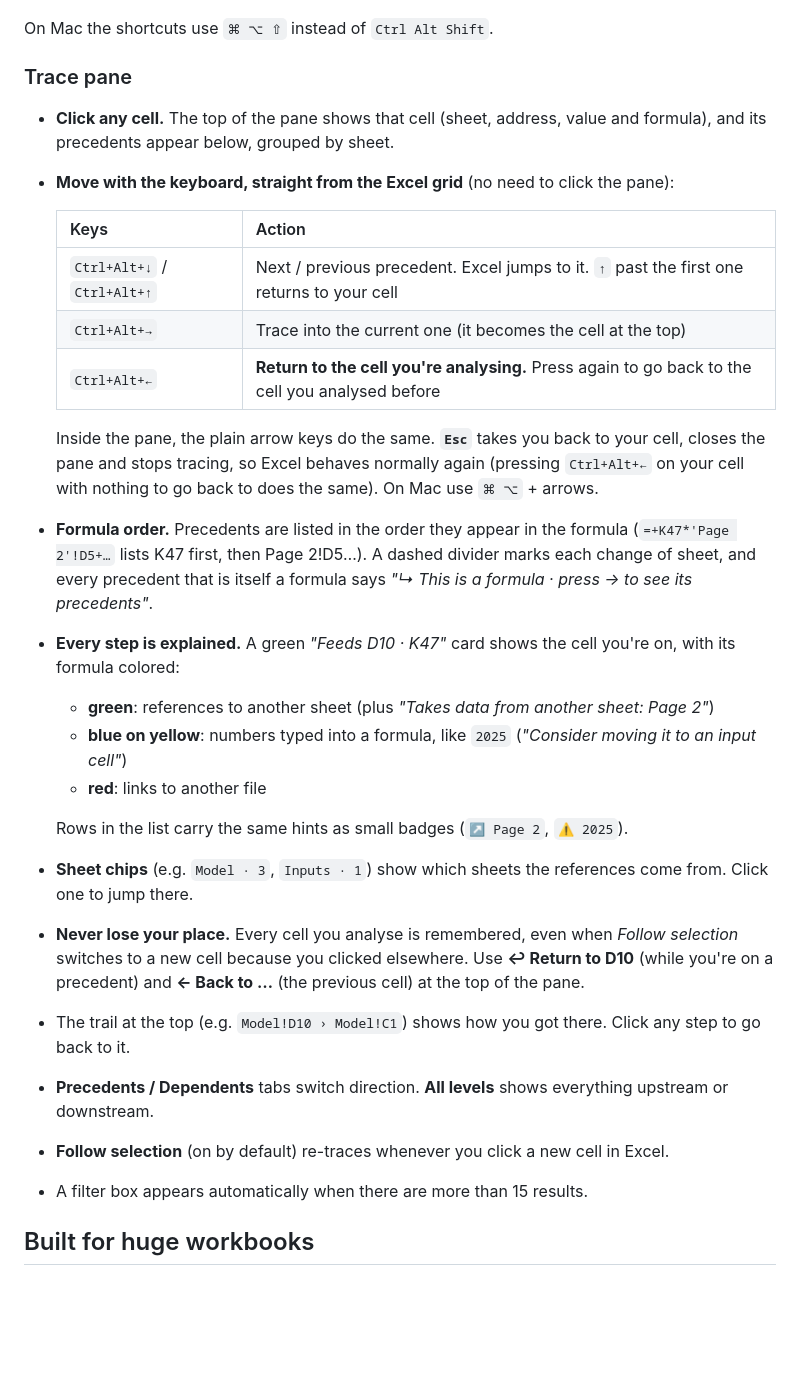
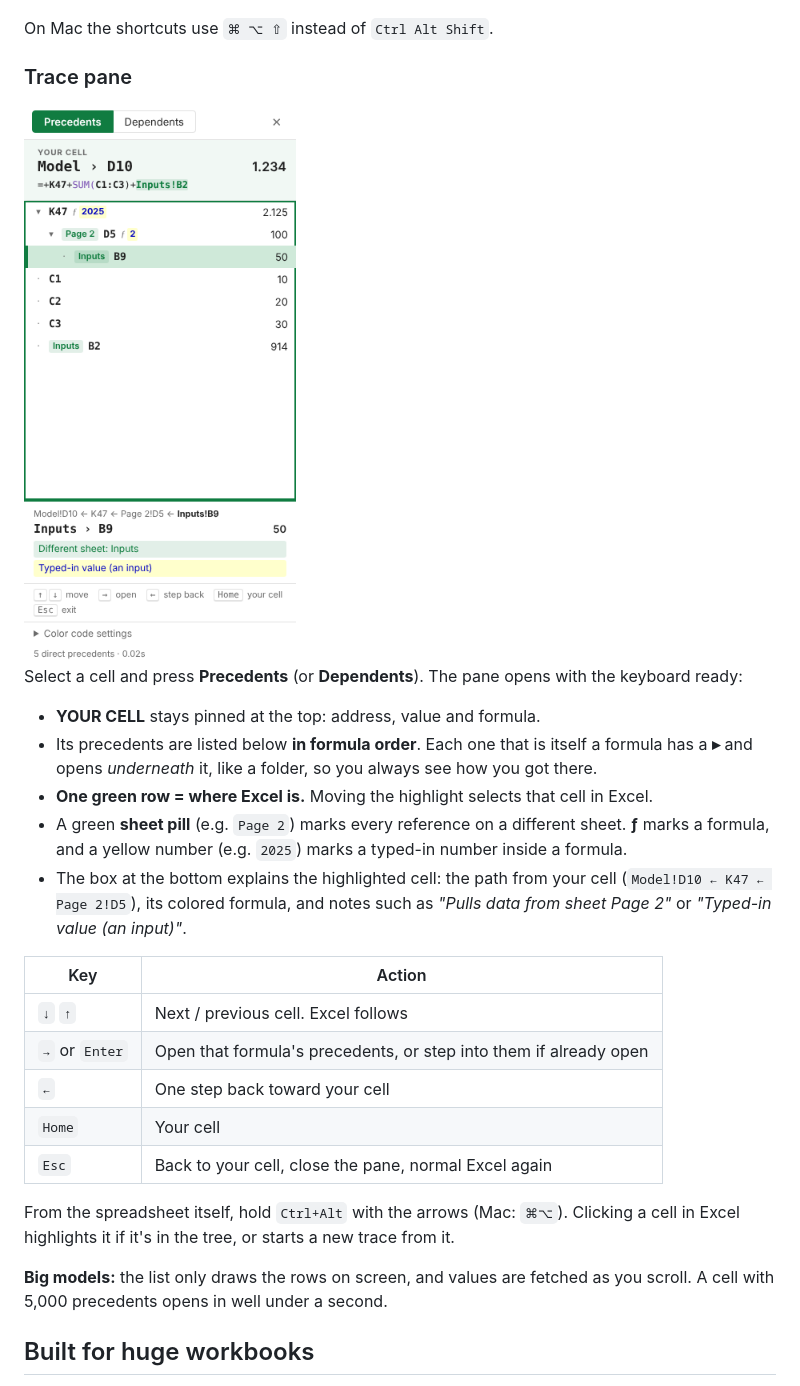
Before and after one commit to serra-verdaguer/excel-trace-color, a Markdown page: README.md, the part around the change. Drawn GitHub-style; pictures changed too: docs/taskpane.png; blank space fills up the shorter version.

```diff
--- a/README.md
+++ b/README.md
@@ -54,29 +54,28 @@ Updates are automatic. The add-in's code is served from GitHub Pages, so everyon
 On Mac the shortcuts use `⌘ ⌥ ⇧` instead of `Ctrl Alt Shift`.
 
 ### Trace pane
-- **Click any cell.** The top of the pane shows that cell (sheet, address, value and formula), and its precedents appear below, grouped by sheet.
-- **Move with the keyboard, straight from the Excel grid** (no need to click the pane):
 
-  | Keys | Action |
-  |---|---|
-  | `Ctrl+Alt+↓` / `Ctrl+Alt+↑` | Next / previous precedent. Excel jumps to it. `↑` past the first one returns to your cell |
-  | `Ctrl+Alt+→` | Trace into the current one (it becomes the cell at the top) |
-  | `Ctrl+Alt+←` | **Return to the cell you're analysing.** Press again to go back to the cell you analysed before |
+<img src="docs/taskpane.png" width="300" alt="Trace pane">
 
-  Inside the pane, the plain arrow keys do the same. **`Esc`** takes you back to your cell, closes the pane and stops tracing, so Excel behaves normally again (pressing `Ctrl+Alt+←` on your cell with nothing to go back to does the same). On Mac use `⌘ ⌥` + arrows.
-- **Formula order.** Precedents are listed in the order they appear in the formula (`=+K47*'Page 2'!D5+…` lists K47 first, then Page 2!D5…). A dashed divider marks each change of sheet, and every precedent that is itself a formula says *"↳ This is a formula · press → to see its precedents"*.
-- **Every step is explained.** A green *"Feeds D10 · K47"* card shows the cell you're on, with its formula colored:
-  - **green**: references to another sheet (plus *"Takes data from another sheet: Page 2"*)
-  - **blue on yellow**: numbers typed into a formula, like `2025` (*"Consider moving it to an input cell"*)
-  - **red**: links to another file
+Select a cell and press **Precedents** (or **Dependents**). The pane opens with the keyboard ready:
 
-  Rows in the list carry the same hints as small badges (`↗ Page 2`, `⚠ 2025`).
-- **Sheet chips** (e.g. `Model · 3`, `Inputs · 1`) show which sheets the references come from. Click one to jump there.
-- **Never lose your place.** Every cell you analyse is remembered, even when *Follow selection* switches to a new cell because you clicked elsewhere. Use **↩ Return to D10** (while you're on a precedent) and **← Back to …** (the previous cell) at the top of the pane.
-- The trail at the top (e.g. `Model!D10 › Model!C1`) shows how you got there. Click any step to go back to it.
-- **Precedents / Dependents** tabs switch direction. **All levels** shows everything upstream or downstream.
-- **Follow selection** (on by default) re-traces whenever you click a new cell in Excel.
-- A filter box appears automatically when there are more than 15 results.
+- **YOUR CELL** stays pinned at the top: address, value and formula.
+- Its precedents are listed below **in formula order**. Each one that is itself a formula has a **▸** and opens *underneath* it, like a folder, so you always see how you got there.
+- **One green row = where Excel is.** Moving the highlight selects that cell in Excel.
+- A green **sheet pill** (e.g. `Page 2`) marks every reference on a different sheet. **ƒ** marks a formula, and a yellow number (e.g. `2025`) marks a typed-in number inside a formula.
+- The box at the bottom explains the highlighted cell: the path from your cell (`Model!D10 ← K47 ← Page 2!D5`), its colored formula, and notes such as *"Pulls data from sheet Page 2"* or *"Typed-in value (an input)"*.
+
+| Key | Action |
+|---|---|
+| `↓` `↑` | Next / previous cell. Excel follows |
+| `→` or `Enter` | Open that formula's precedents, or step into them if already open |
+| `←` | One step back toward your cell |
+| `Home` | Your cell |
+| `Esc` | Back to your cell, close the pane, normal Excel again |
+
+From the spreadsheet itself, hold `Ctrl+Alt` with the arrows (Mac: `⌘⌥`). Clicking a cell in Excel highlights it if it's in the tree, or starts a new trace from it.
+
+**Big models:** the list only draws the rows on screen, and values are fetched as you scroll. A cell with 5,000 precedents opens in well under a second.
 
 ## Built for huge workbooks
 
```
Also changed, not shown: 4 other files.
